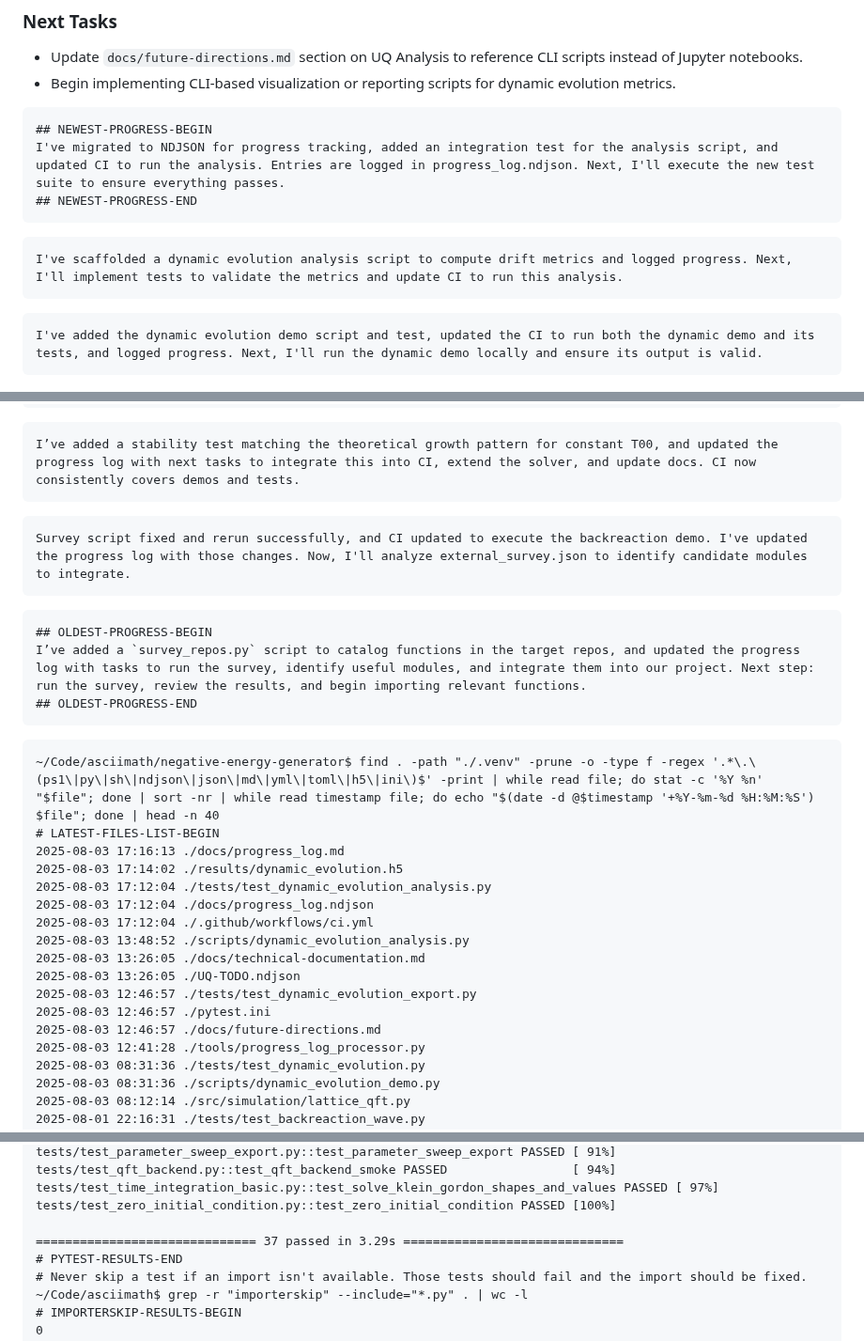
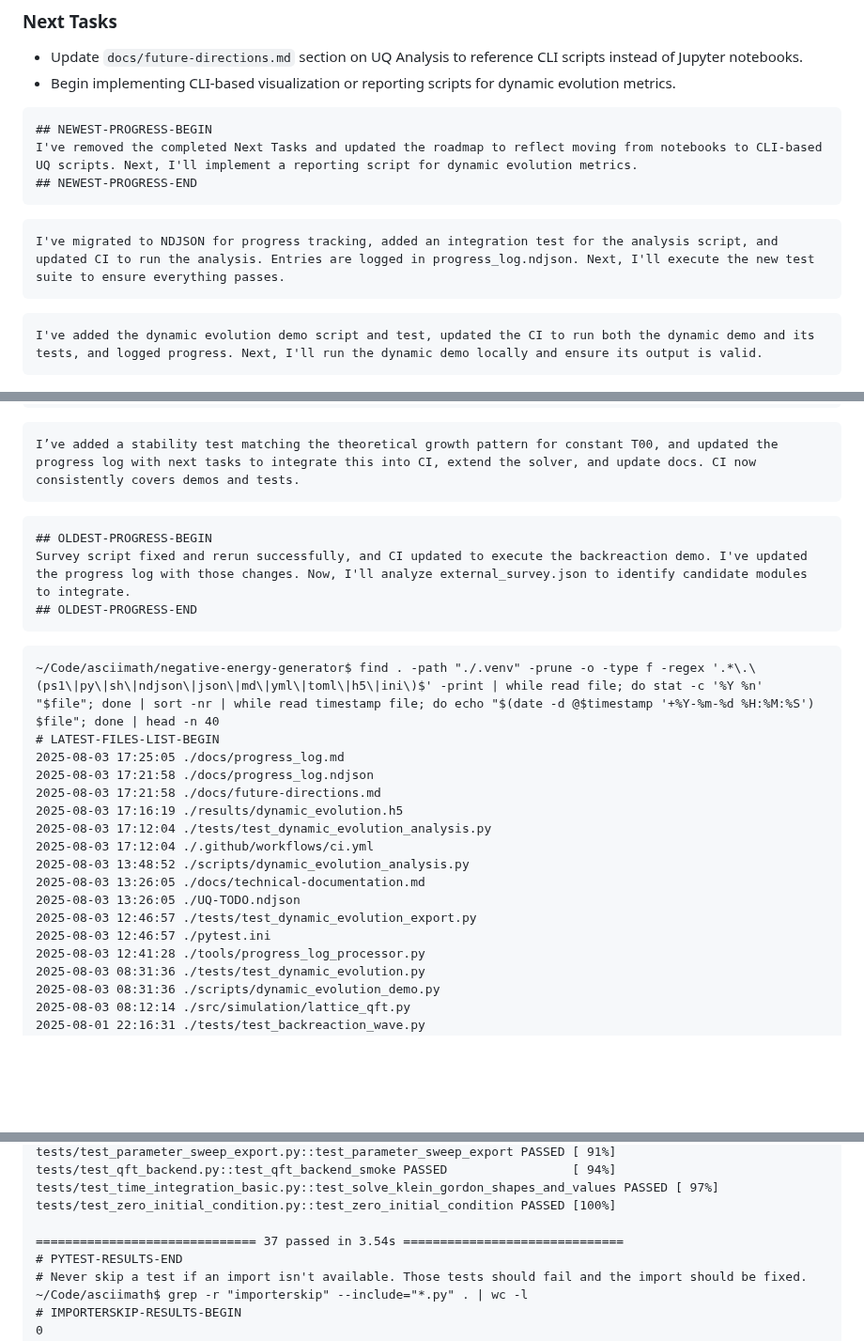
Before and after one commit to arcticoder/negative-energy-generator, a Markdown page: docs/progress_log.md, 3 parts joined by grey strips. Shown at 94% size. GitHub-like rendering; blank space fills up the shorter version.

Commit message:
Refactor progress log to NDJSON format, update roadmap for CLI-based UQ scripts, and enhance CI integration for dynamic evolution analysis.

````diff
--- a/docs/progress_log.md
+++ b/docs/progress_log.md
@@ -160,11 +160,11 @@
 
 ```latest-progress
 ## NEWEST-PROGRESS-BEGIN
-I've migrated to NDJSON for progress tracking, added an integration test for the analysis script, and updated CI to run the analysis. Entries are logged in progress_log.ndjson. Next, I'll execute the new test suite to ensure everything passes.
+I've removed the completed Next Tasks and updated the roadmap to reflect moving from notebooks to CLI-based UQ scripts. Next, I'll implement a reporting script for dynamic evolution metrics.
 ## NEWEST-PROGRESS-END
 ```
 ```progress
-I've scaffolded a dynamic evolution analysis script to compute drift metrics and logged progress. Next, I'll implement tests to validate the metrics and update CI to run this analysis.
+I've migrated to NDJSON for progress tracking, added an integration test for the analysis script, and updated CI to run the analysis. Entries are logged in progress_log.ndjson. Next, I'll execute the new test suite to ensure everything passes.
 ```
 ```progress
 I've added the dynamic evolution demo script and test, updated the CI to run both the dynamic demo and its tests, and logged progress. Next, I'll run the dynamic demo locally and ensure its output is valid.
@@ -191,29 +191,27 @@ Next, I'll integrate this stability check into CI, update V&V tasks for spatial
 ```progress
 I’ve added a stability test matching the theoretical growth pattern for constant T00, and updated the progress log with next tasks to integrate this into CI, extend the solver, and update docs. CI now consistently covers demos and tests.
 ```
-```progress
-Survey script fixed and rerun successfully, and CI updated to execute the backreaction demo. I've updated the progress log with those changes. Now, I'll analyze external_survey.json to identify candidate modules to integrate.
-```
+
 ```oldest-progress
 ## OLDEST-PROGRESS-BEGIN
-I’ve added a `survey_repos.py` script to catalog functions in the target repos, and updated the progress log with tasks to run the survey, identify useful modules, and integrate them into our project. Next step: run the survey, review the results, and begin importing relevant functions.
+Survey script fixed and rerun successfully, and CI updated to execute the backreaction demo. I've updated the progress log with those changes. Now, I'll analyze external_survey.json to identify candidate modules to integrate.
 ## OLDEST-PROGRESS-END
 ```
 
 ```file-history
 ~/Code/asciimath/negative-energy-generator$ find . -path "./.venv" -prune -o -type f -regex '.*\.\(ps1\|py\|sh\|ndjson\|json\|md\|yml\|toml\|h5\|ini\)$' -print | while read file; do stat -c '%Y %n' "$file"; done | sort -nr | while read timestamp file; do echo "$(date -d @$timestamp '+%Y-%m-%d %H:%M:%S') $file"; done | head -n 40
 # LATEST-FILES-LIST-BEGIN
-2025-08-03 17:16:13 ./docs/progress_log.md
-2025-08-03 17:14:02 ./results/dynamic_evolution.h5
+2025-08-03 17:25:05 ./docs/progress_log.md
+2025-08-03 17:21:58 ./docs/progress_log.ndjson
+2025-08-03 17:21:58 ./docs/future-directions.md
+2025-08-03 17:16:19 ./results/dynamic_evolution.h5
 2025-08-03 17:12:04 ./tests/test_dynamic_evolution_analysis.py
-2025-08-03 17:12:04 ./docs/progress_log.ndjson
 2025-08-03 17:12:04 ./.github/workflows/ci.yml
 2025-08-03 13:48:52 ./scripts/dynamic_evolution_analysis.py
 2025-08-03 13:26:05 ./docs/technical-documentation.md
 2025-08-03 13:26:05 ./UQ-TODO.ndjson
 2025-08-03 12:46:57 ./tests/test_dynamic_evolution_export.py
 2025-08-03 12:46:57 ./pytest.ini
-2025-08-03 12:46:57 ./docs/future-directions.md
 2025-08-03 12:41:28 ./tools/progress_log_processor.py
 2025-08-03 08:31:36 ./tests/test_dynamic_evolution.py
 2025-08-03 08:31:36 ./scripts/dynamic_evolution_demo.py
@@ -354,7 +352,7 @@ tests/test_qft_backend.py::test_qft_backend_smoke PASSED                 [ 94%]
 tests/test_time_integration_basic.py::test_solve_klein_gordon_shapes_and_values PASSED [ 97%]
 tests/test_zero_initial_condition.py::test_zero_initial_condition PASSED [100%]
 
-============================== 37 passed in 3.29s ==============================
+============================== 37 passed in 3.54s ==============================
 # PYTEST-RESULTS-END
 # Never skip a test if an import isn't available. Those tests should fail and the import should be fixed.
 ~/Code/asciimath$ grep -r "importerskip" --include="*.py" . | wc -l
````
